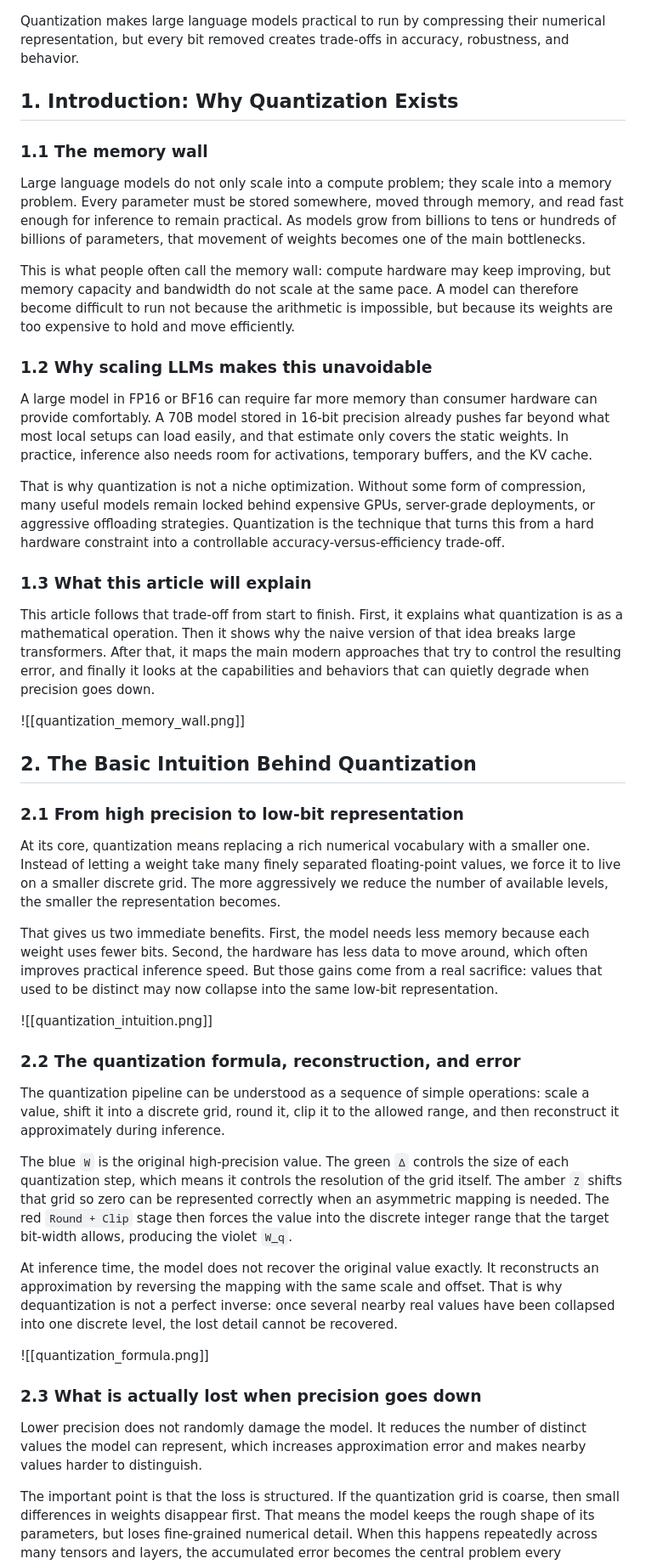
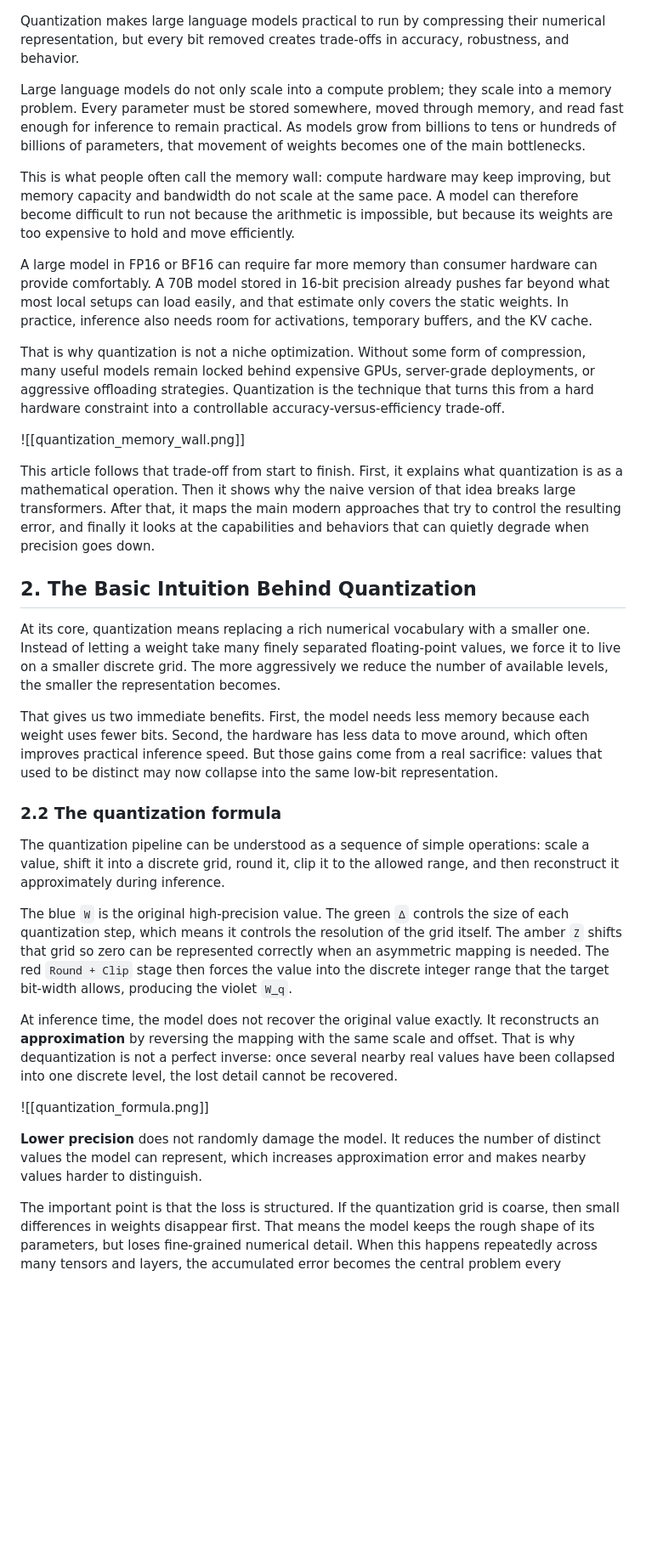
Before and after one commit to JorgeAV-ai/backup-Obsidian, a Markdown page: Blog-research/Quantizating LLMs, How it works and what you should be concerned about.md, the part around one of its changes. Shown at 85% size. Drawn GitHub-style; blank space fills up the shorter version.

```diff
--- a/Blog-research/Quantizating LLMs, How it works and what you should be concerned about.md
+++ b/Blog-research/Quantizating LLMs, How it works and what you should be concerned about.md
@@ -1,48 +1,36 @@
 Quantization makes large language models practical to run by compressing their numerical representation, but every bit removed creates trade-offs in accuracy, robustness, and behavior.
-
-## 1. Introduction: Why Quantization Exists
-
-### 1.1 The memory wall
 
 Large language models do not only scale into a compute problem; they scale into a memory problem. Every parameter must be stored somewhere, moved through memory, and read fast enough for inference to remain practical. As models grow from billions to tens or hundreds of billions of parameters, that movement of weights becomes one of the main bottlenecks.
 
 This is what people often call the memory wall: compute hardware may keep improving, but memory capacity and bandwidth do not scale at the same pace. A model can therefore become difficult to run not because the arithmetic is impossible, but because its weights are too expensive to hold and move efficiently.
 
-### 1.2 Why scaling LLMs makes this unavoidable
-
 A large model in FP16 or BF16 can require far more memory than consumer hardware can provide comfortably. A 70B model stored in 16-bit precision already pushes far beyond what most local setups can load easily, and that estimate only covers the static weights. In practice, inference also needs room for activations, temporary buffers, and the KV cache.
 
 That is why quantization is not a niche optimization. Without some form of compression, many useful models remain locked behind expensive GPUs, server-grade deployments, or aggressive offloading strategies. Quantization is the technique that turns this from a hard hardware constraint into a controllable accuracy-versus-efficiency trade-off.
 
-### 1.3 What this article will explain
+![[quantization_memory_wall.png]]
 
 This article follows that trade-off from start to finish. First, it explains what quantization is as a mathematical operation. Then it shows why the naive version of that idea breaks large transformers. After that, it maps the main modern approaches that try to control the resulting error, and finally it looks at the capabilities and behaviors that can quietly degrade when precision goes down.
 
-![[quantization_memory_wall.png]]
 
 ## 2. The Basic Intuition Behind Quantization
-
-### 2.1 From high precision to low-bit representation
 
 At its core, quantization means replacing a rich numerical vocabulary with a smaller one. Instead of letting a weight take many finely separated floating-point values, we force it to live on a smaller discrete grid. The more aggressively we reduce the number of available levels, the smaller the representation becomes.
 
 That gives us two immediate benefits. First, the model needs less memory because each weight uses fewer bits. Second, the hardware has less data to move around, which often improves practical inference speed. But those gains come from a real sacrifice: values that used to be distinct may now collapse into the same low-bit representation.
 
-![[quantization_intuition.png]]
-
-### 2.2 The quantization formula, reconstruction, and error
+### 2.2 The quantization formula
 
 The quantization pipeline can be understood as a sequence of simple operations: scale a value, shift it into a discrete grid, round it, clip it to the allowed range, and then reconstruct it approximately during inference.
 
 The blue `W` is the original high-precision value. The green `Δ` controls the size of each quantization step, which means it controls the resolution of the grid itself. The amber `Z` shifts that grid so zero can be represented correctly when an asymmetric mapping is needed. The red `Round + Clip` stage then forces the value into the discrete integer range that the target bit-width allows, producing the violet `W_q`.
 
-At inference time, the model does not recover the original value exactly. It reconstructs an approximation by reversing the mapping with the same scale and offset. That is why dequantization is not a perfect inverse: once several nearby real values have been collapsed into one discrete level, the lost detail cannot be recovered.
+At inference time, the model does not recover the original value exactly. It reconstructs an **approximation** by reversing the mapping with the same scale and offset. That is why dequantization is not a perfect inverse: once several nearby real values have been collapsed into one discrete level, the lost detail cannot be recovered.
 
 ![[quantization_formula.png]]
 
-### 2.3 What is actually lost when precision goes down
 
-Lower precision does not randomly damage the model. It reduces the number of distinct values the model can represent, which increases approximation error and makes nearby values harder to distinguish.
+**Lower precision** does not randomly damage the model. It reduces the number of distinct values the model can represent, which increases approximation error and makes nearby values harder to distinguish.
 
 The important point is that the loss is structured. If the quantization grid is coarse, then small differences in weights disappear first. That means the model keeps the rough shape of its parameters, but loses fine-grained numerical detail. When this happens repeatedly across many tensors and layers, the accumulated error becomes the central problem every quantization method is trying to manage.
 
```
Also changed, not shown: other parts of Blog-research/Quantizating LLMs, How it works and what you should be concerned about.md (+27 -7 lines).
